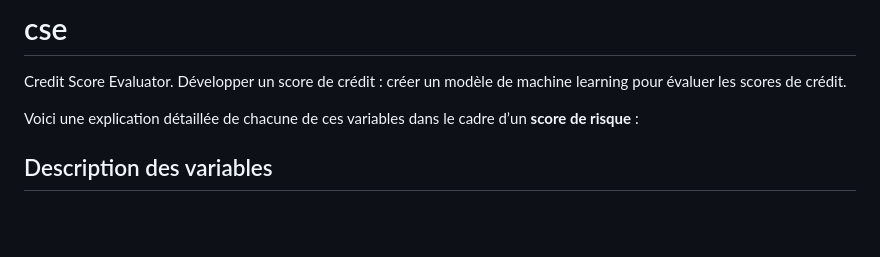
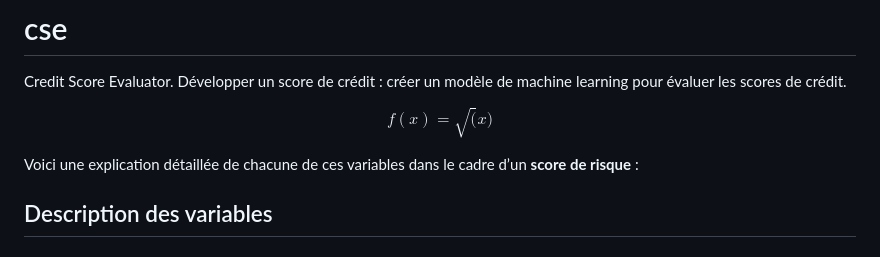
Before and after one commit to AmoussouKokou/cse, a Markdown page: README.md, the part around the change. Rendered like a GitHub page; blank space fills up the shorter version.

Commit message:
Update README.md
changement du readme

```diff
--- a/README.md
+++ b/README.md
@@ -1,7 +1,9 @@
 # cse
 Credit Score Evaluator. Développer un score de crédit : créer un modèle de machine learning pour évaluer les scores de crédit.
 
-
+$$
+f(x) = \sqrt(x)
+$$
 
 Voici une explication détaillée de chacune de ces variables dans le cadre d’un **score de risque** :
 
```
